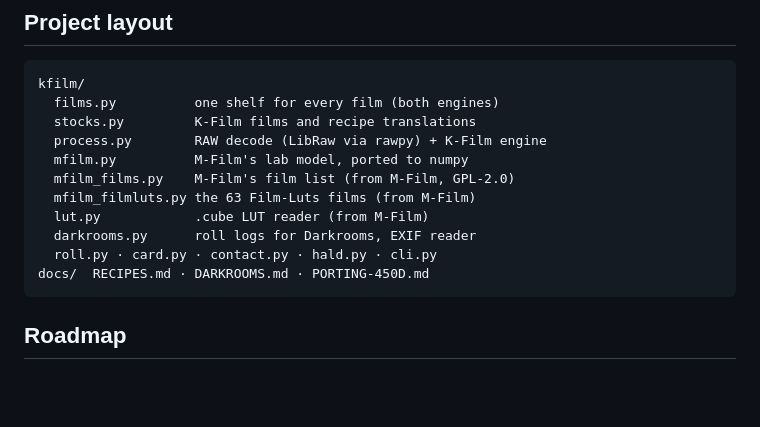
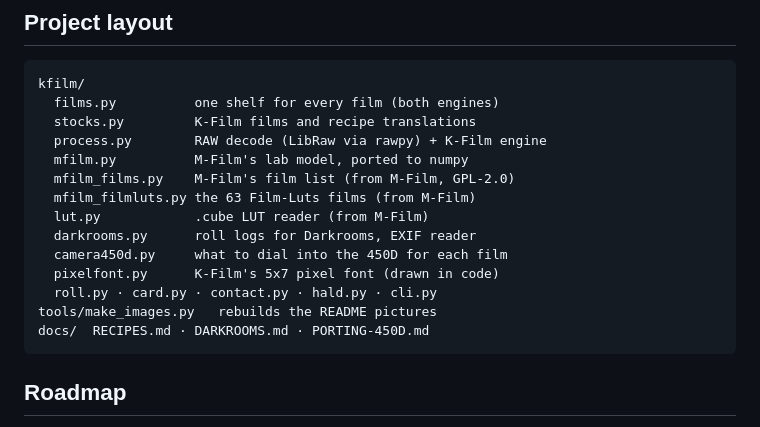
Before and after one commit to KristLaw/k-film, a Markdown page: README.md, the part around one of its changes. Rendered like a GitHub page; blank space fills up the shorter version.

````diff
--- a/README.md
+++ b/README.md
@@ -114,7 +124,10 @@ kfilm/
   mfilm_filmluts.py the 63 Film-Luts films (from M-Film)
   lut.py            .cube LUT reader (from M-Film)
   darkrooms.py      roll logs for Darkrooms, EXIF reader
+  camera450d.py     what to dial into the 450D for each film
+  pixelfont.py      K-Film's 5x7 pixel font (drawn in code)
   roll.py · card.py · contact.py · hald.py · cli.py
+tools/make_images.py   rebuilds the README pictures
 docs/  RECIPES.md · DARKROOMS.md · PORTING-450D.md
 ```
 
````
Also changed, not shown: other parts of README.md (+13 -3 lines), docs/PORTING-450D.md (+13 -0 lines), docs/RECIPES.md (+2 -2 lines), docs/img/contact_sheet_demo.jpg, docs/img/kfilm_banner.png (added), docs/img/mfilm_demo.jpg, 6 other files.
